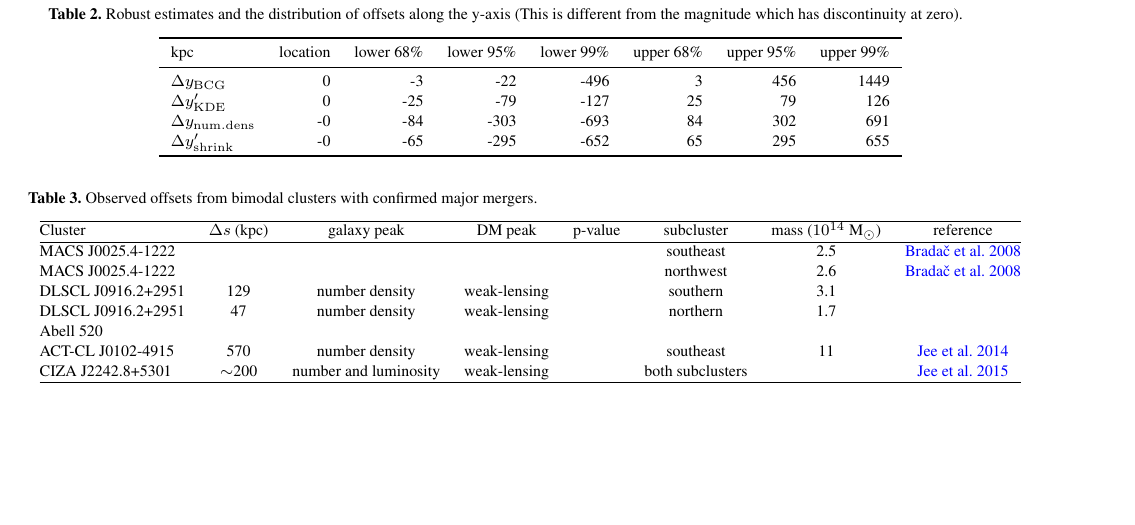
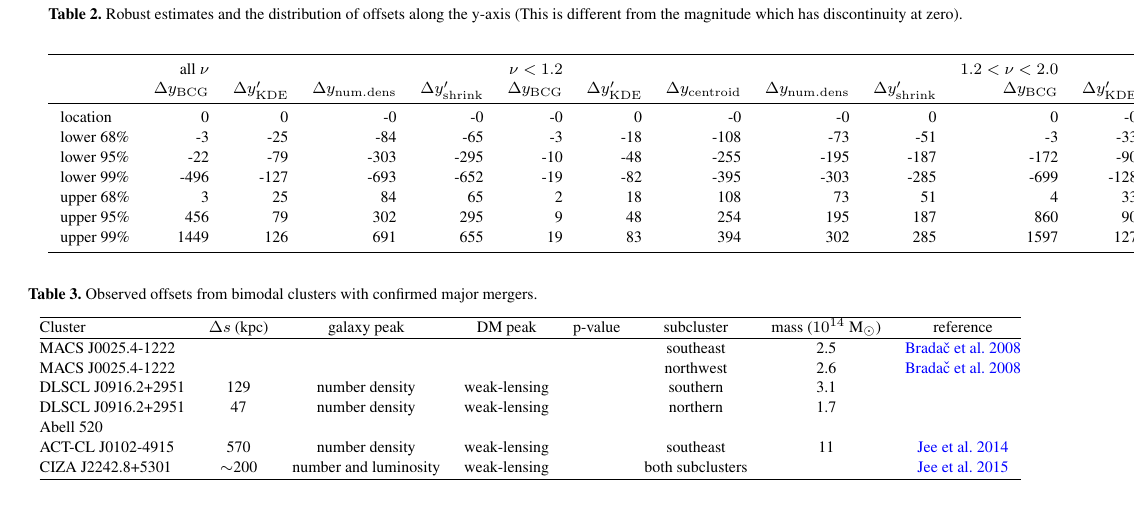
Before and after one commit to karenyyng/galaxy_DM_offset, a LaTeX paper (paper/galaxyDMoffset.tex, which reads paper/p_val_table.tex): part of page 9 of 14, cut so that both start at the same text, the shorter picture padded with empty space. Compiled offline with pdfLaTeX; an older LaTeX class or package is replaced by its successor.

Commit message:
Update p_val_table

```diff
--- a/paper/p_val_table.tex
+++ b/paper/p_val_table.tex
@@ -1,10 +1,14 @@
-\begin{tabular}{lrrrrrrr}
+\begin{tabular}{lrrrrrrrrrrrrrr}
 \toprule
-kpc &  location &  lower 68\% &  lower 95\% &  lower 99\% &  upper 68\% &  upper 95\% &  upper 99\% \\
+{} &            all $\nu$ &                       &                            &                          &          $\nu < 1.2$ &                       &                           &                            &                          &    $1.2 < \nu < 2.0$ &                       &                           &                            &                          \\
+{} & $\Delta y_{\rm BCG}$ & $\Delta y_{\rm KDE}'$ & $\Delta y_{\rm num. dens}$ & $\Delta y_{\rm shrink}'$ & $\Delta y_{\rm BCG}$ & $\Delta y_{\rm KDE}'$ & $\Delta y_{\rm centroid}$ & $\Delta y_{\rm num. dens}$ & $\Delta y_{\rm shrink}'$ & $\Delta y_{\rm BCG}$ & $\Delta y_{\rm KDE}'$ & $\Delta y_{\rm centroid}$ & $\Delta y_{\rm num. dens}$ & $\Delta y_{\rm shrink}'$ \\
 \midrule
-$\Delta y_{\rm BCG}$       &         0 &          -3 &         -22 &        -496 &           3 &         456 &        1449 \\
-$\Delta y_{\rm KDE}'$      &         0 &         -25 &         -79 &        -127 &          25 &          79 &         126 \\
-$\Delta y_{\rm num. dens}$ &        -0 &         -84 &        -303 &        -693 &          84 &         302 &         691 \\
-$\Delta y_{\rm shrink}'$   &        -0 &         -65 &        -295 &        -652 &          65 &         295 &         655 \\
+location   &                    0 &                     0 &                         -0 &                       -0 &                   -0 &                     0 &                        -0 &                         -0 &                        0 &                    0 &                    -0 &                         0 &                          0 &                       -0 \\
+lower 68\% &                   -3 &                   -25 &                        -84 &                      -65 &                   -3 &                   -18 &                      -108 &                        -73 &                      -51 &                   -3 &                   -33 &                      -266 &                        -89 &                      -85 \\
+lower 95\% &                  -22 &                   -79 &                       -303 &                     -295 &                  -10 &                   -48 &                      -255 &                       -195 &                     -187 &                 -172 &                   -90 &                      -673 &                       -350 &                     -385 \\
+lower 99\% &                 -496 &                  -127 &                       -693 &                     -652 &                  -19 &                   -82 &                      -395 &                       -303 &                     -285 &                 -699 &                  -128 &                      -926 &                       -776 &                     -773 \\
+upper 68\% &                    3 &                    25 &                         84 &                       65 &                    2 &                    18 &                       108 &                         73 &                       51 &                    4 &                    33 &                       266 &                         89 &                       85 \\
+upper 95\% &                  456 &                    79 &                        302 &                      295 &                    9 &                    48 &                       254 &                        195 &                      187 &                  860 &                    90 &                       673 &                        347 &                      385 \\
+upper 99\% &                 1449 &                   126 &                        691 &                      655 &                   19 &                    83 &                       394 &                        302 &                      285 &                 1597 &                   127 &                       926 &                        776 &                      776 \\
 \bottomrule
 \end{tabular}
```
Also changed, not shown: paper/figures/finalized/fig5_symmetrical_1D_pdf.png, 2 other files.
